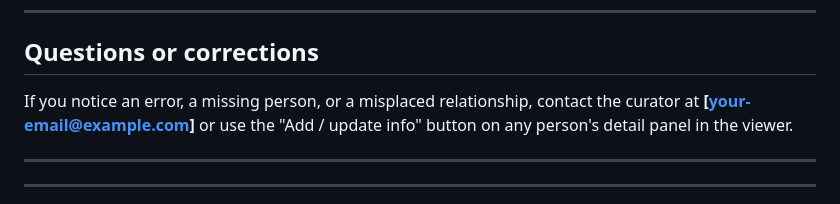
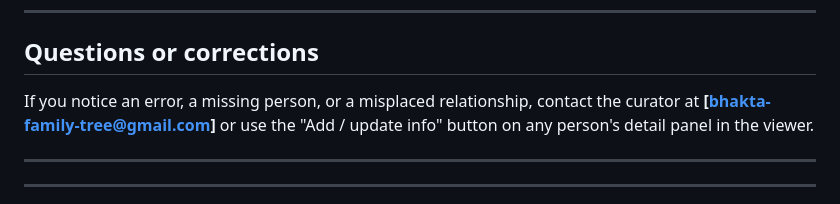
Before and after one commit to prajay-patel/bhakta-family-tree, a Markdown page: README.md, the part around the change. Drawn GitHub-style.

Commit message:
update email

```diff
--- a/README.md
+++ b/README.md
@@ -48,7 +48,7 @@ Dashed nodes are people who have been mentioned but haven't submitted their own
 
 ## Questions or corrections
 
-If you notice an error, a missing person, or a misplaced relationship, contact the curator at **[your-email@example.com]** or use the "Add / update info" button on any person's detail panel in the viewer.
+If you notice an error, a missing person, or a misplaced relationship, contact the curator at **[bhakta-family-tree@gmail.com]** or use the "Add / update info" button on any person's detail panel in the viewer.
 
 ---
 
```
